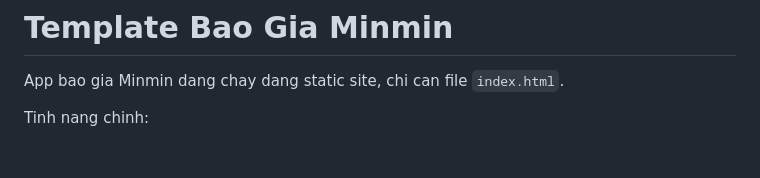
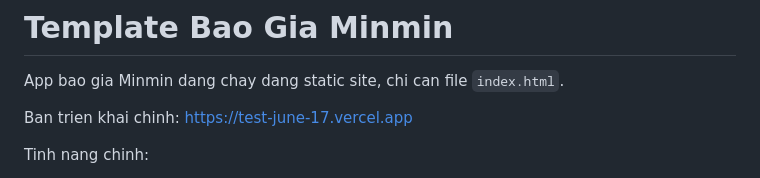
Before and after one commit to quanghuy3003-droid/minmin-quotation, a Markdown page: README.md, the part around the change. Drawn GitHub-style; blank space fills up the shorter version.

Commit message:
Document primary test-june deployment

```diff
--- a/README.md
+++ b/README.md
@@ -1,6 +1,8 @@
 # Template Bao Gia Minmin
 
 App bao gia Minmin dang chay dang static site, chi can file `index.html`.
+
+Ban trien khai chinh: https://test-june-17.vercel.app
 
 Tinh nang chinh:
 
```
